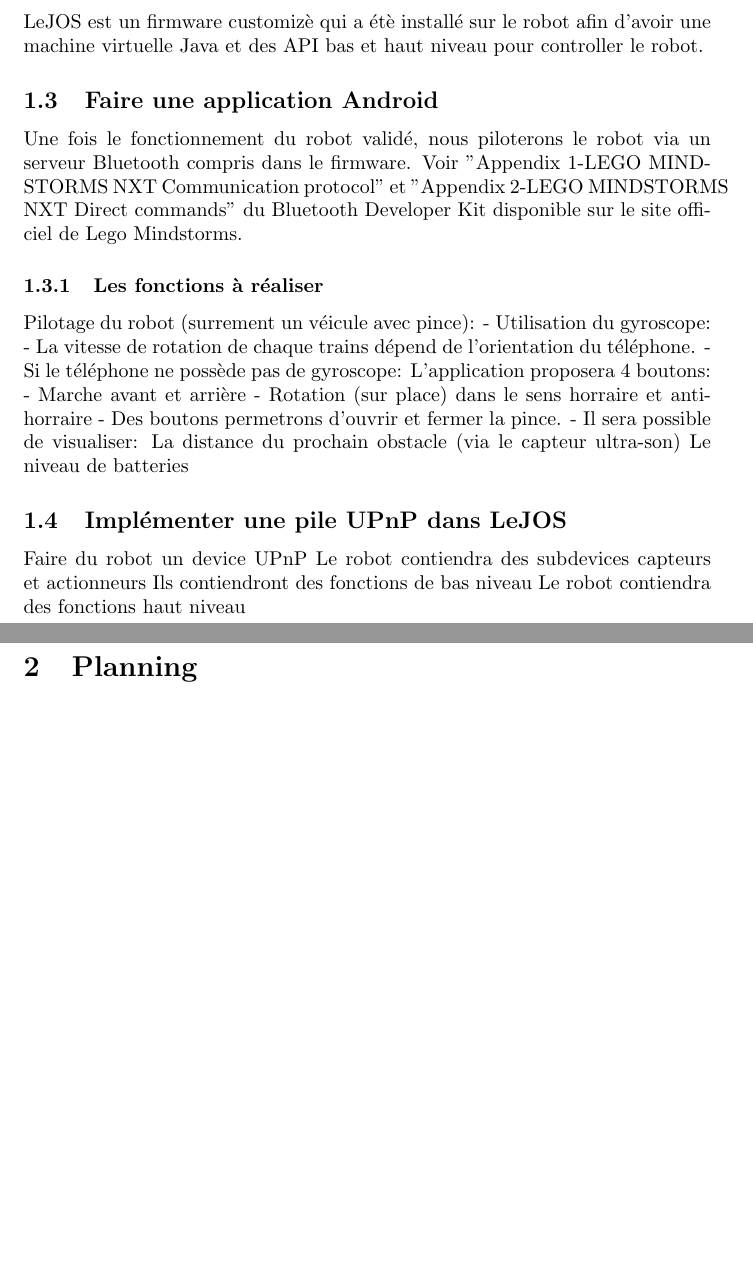
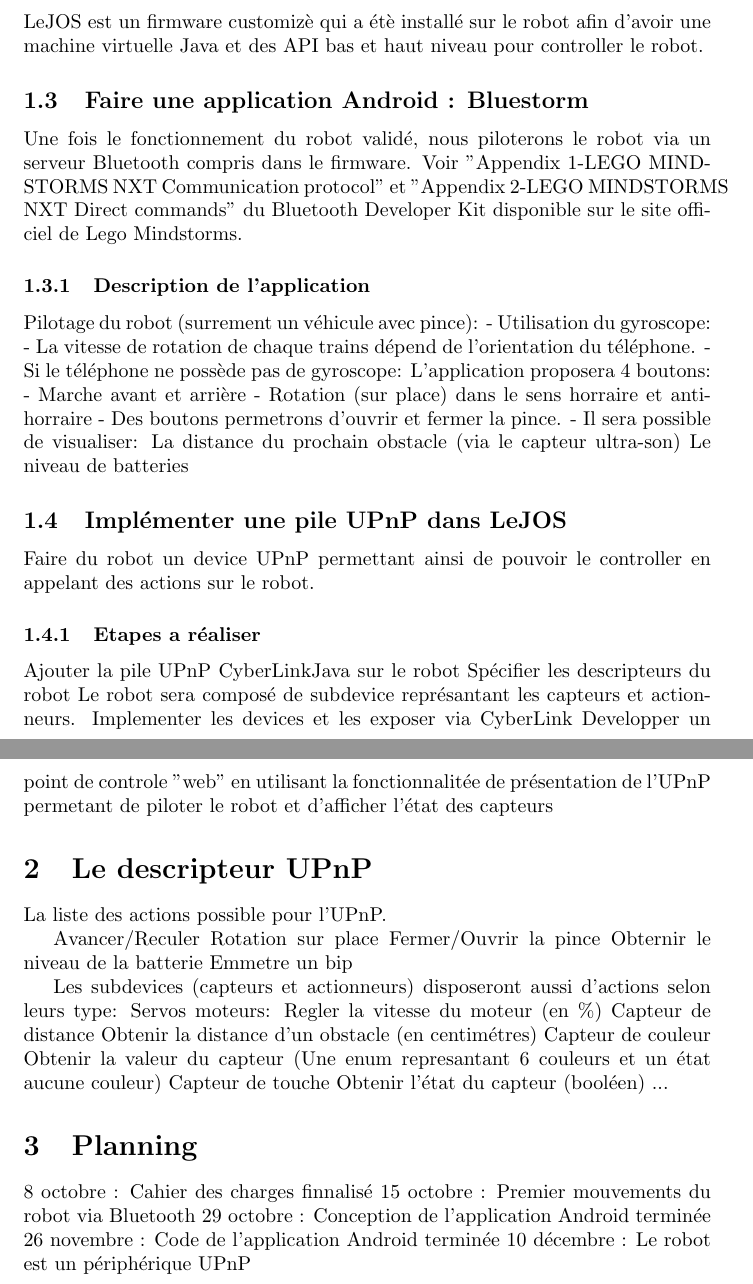
Before and after one commit to Jiboo/bluestorm, a LaTeX document (doc/cdc/cdc.tex): two parts of pages 2 and 3 of 3, joined at a grey line, cut so that both start at the same text, the shorter picture padded with empty space. Compiled offline with pdfLaTeX.

Commit message:
Ajout du planning et des propositions UPnP.

```diff
--- a/doc/cdc/cdc.tex
+++ b/doc/cdc/cdc.tex
@@ -1,4 +1,5 @@
 \documentclass{article}
+\usepackage{listings}
 \title{Cahier des charges}
 \author{Jean-Baptiste Lepesme, Benoit Caruso}
 \date{}
@@ -23,11 +21,11 @@
 			Dans un deuxieme temps il faudra installer et configurer les outils pour developper et programmer le robot.
 		\subsection{Experimenter avec l'API LeJOS}
 			LeJOS est un firmware customiz\`e qui a \'et\`e install\'e sur le robot afin d'avoir une machine virtuelle Java et des API bas et haut niveau pour controller le robot.
-		\subsection{Faire une application Android}
+		\subsection{Faire une application Android : Bluestorm}
 			Une fois le fonctionnement du robot validé, nous piloterons le robot via un serveur Bluetooth compris dans le firmware.
 			Voir "Appendix 1-LEGO MINDSTORMS NXT Communication protocol" et "Appendix 2-LEGO MINDSTORMS NXT Direct commands" du Bluetooth Developer Kit disponible sur le site officiel de Lego Mindstorms.
-			\subsubsection{Les fonctions \`a r\'ealiser}
-				Pilotage du robot (surrement un v\'eicule avec pince):
+			\subsubsection{Description de l'application}
+				Pilotage du robot (surrement un v\'ehicule avec pince):
 					- Utilisation du gyroscope:
 						- La vitesse de rotation de chaque trains dépend de l'orientation du téléphone.
 						- Si le téléphone ne possède pas de gyroscope:
@@ -39,13 +37,38 @@
 						La distance du prochain obstacle (via le capteur ultra-son)
 						Le niveau de batteries
 		\subsection{Impl\'ementer une pile UPnP dans LeJOS}
-			Faire du robot un device UPnP
-				Le robot contiendra des subdevices capteurs et actionneurs
-					Ils contiendront des fonctions de bas niveau
-				Le robot contiendra des fonctions haut niveau
+			Faire du robot un device UPnP permettant ainsi de pouvoir le controller en appelant des actions sur le robot.
+			\subsubsection{Etapes a r\'ealiser}
+				Ajouter la pile UPnP CyberLinkJava sur le robot
+				Sp\'ecifier les descripteurs du robot
+					Le robot sera composé de subdevice repr\'esantant les capteurs et actionneurs.
+				Implementer les devices et les exposer via CyberLink
+				Developper un point de controle "web" en utilisant la fonctionnalitée de présentation de l'UPnP permetant de piloter le robot et d'afficher l'état des capteurs
 
-	\newpage
+	\section{Le descripteur UPnP}
+		La liste des actions possible pour l'UPnP.
+
+		Avancer/Reculer
+		Rotation sur place
+		Fermer/Ouvrir la pince
+		Obternir le niveau de la batterie
+		Emmetre un bip
+
+		Les subdevices (capteurs et actionneurs) disposeront aussi d'actions selon leurs type:
+			Servos moteurs:
+				Regler la vitesse du moteur (en \%)
+			Capteur de distance
+				Obtenir la distance d'un obstacle (en centimétres)
+			Capteur de couleur
+				Obtenir la valeur du capteur (Une enum represantant 6 couleurs et un état aucune couleur)
+			Capteur de touche
+				Obtenir l'état du capteur (booléen)
+			...
 
 	\section{Planning}
-
+		8 octobre : Cahier des charges finnalisé
+		15 octobre : Premier mouvements du robot via Bluetooth
+		29 octobre : Conception de l'application Android terminée
+		26 novembre : Code de l'application Android terminée
+		10 décembre : Le robot est un périphérique UPnP
 \end{document}
```
Also changed, not shown: doc/cdc/cdc.tex (3 more changed lines).
